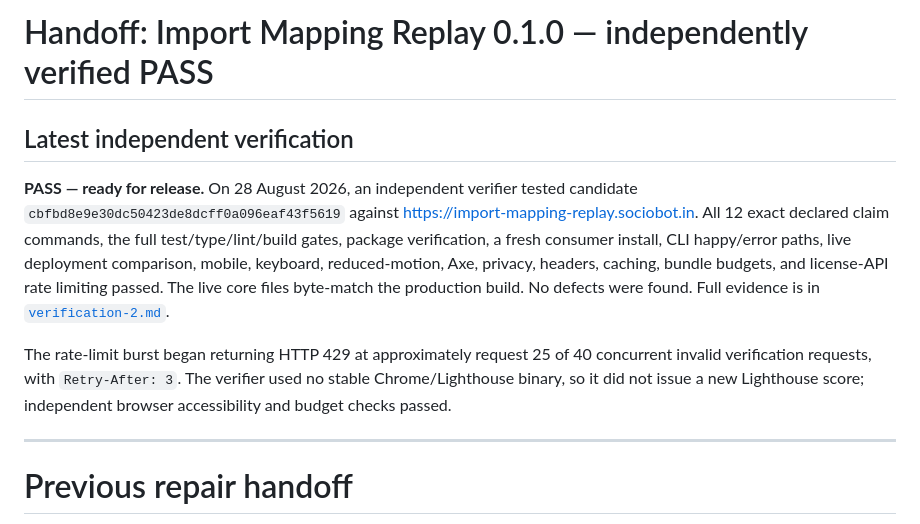
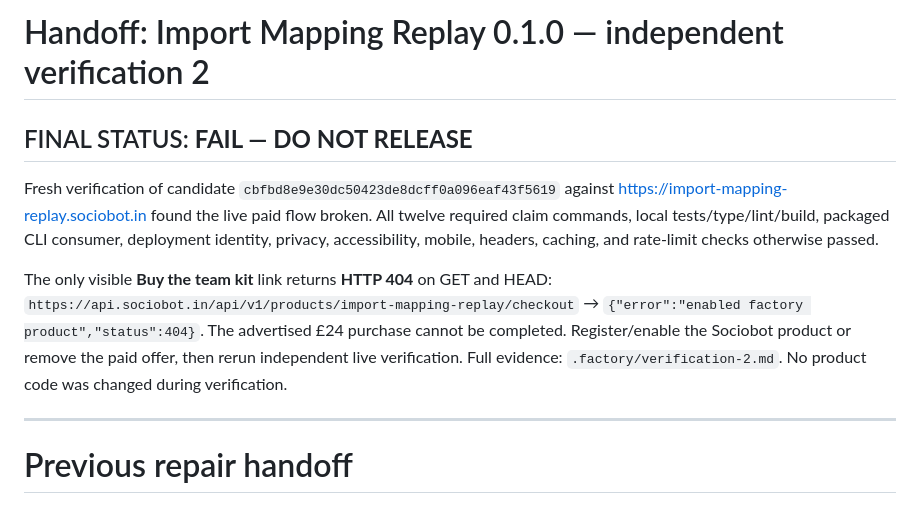
Before and after one commit to B-Divyesh/sf-import-mapping-replay, a Markdown page: .factory/handoff.md, the part around the change. GitHub-like rendering.

```diff
--- a/.factory/handoff.md
+++ b/.factory/handoff.md
@@ -1,21 +1,19 @@
-# Handoff: Import Mapping Replay 0.1.0 — independently verified PASS
+# Handoff: Import Mapping Replay 0.1.0 — independent verification 2
 
-## Latest independent verification
+## FINAL STATUS: **FAIL — DO NOT RELEASE**
 
-**PASS — ready for release.** On 28 August 2026, an independent verifier
-tested candidate `cbfbd8e9e30dc50423de8dcff0a096eaf43f5619` against
-<https://import-mapping-replay.sociobot.in>. All 12 exact declared claim
-commands, the full test/type/lint/build gates, package verification, a fresh
-consumer install, CLI happy/error paths, live deployment comparison, mobile,
-keyboard, reduced-motion, Axe, privacy, headers, caching, bundle budgets, and
-license-API rate limiting passed. The live core files byte-match the production
-build. No defects were found. Full evidence is in
-[`verification-2.md`](verification-2.md).
+Fresh verification of candidate `cbfbd8e9e30dc50423de8dcff0a096eaf43f5619`
+against <https://import-mapping-replay.sociobot.in> found the live paid flow
+broken. All twelve required claim commands, local tests/type/lint/build,
+packaged CLI consumer, deployment identity, privacy, accessibility, mobile,
+headers, caching, and rate-limit checks otherwise passed.
 
-The rate-limit burst began returning HTTP 429 at approximately request 25 of
-40 concurrent invalid verification requests, with `Retry-After: 3`. The
-verifier used no stable Chrome/Lighthouse binary, so it did not issue a new
-Lighthouse score; independent browser accessibility and budget checks passed.
+The only visible **Buy the team kit** link returns **HTTP 404** on GET and HEAD:
+`https://api.sociobot.in/api/v1/products/import-mapping-replay/checkout` →
+`{"error":"enabled factory product","status":404}`. The advertised £24
+purchase cannot be completed. Register/enable the Sociobot product or remove
+the paid offer, then rerun independent live verification. Full evidence:
+`.factory/verification-2.md`. No product code was changed during verification.
 
 ---
 
```
Also changed, not shown: .factory/verification-2.md (+77 -92 lines).
